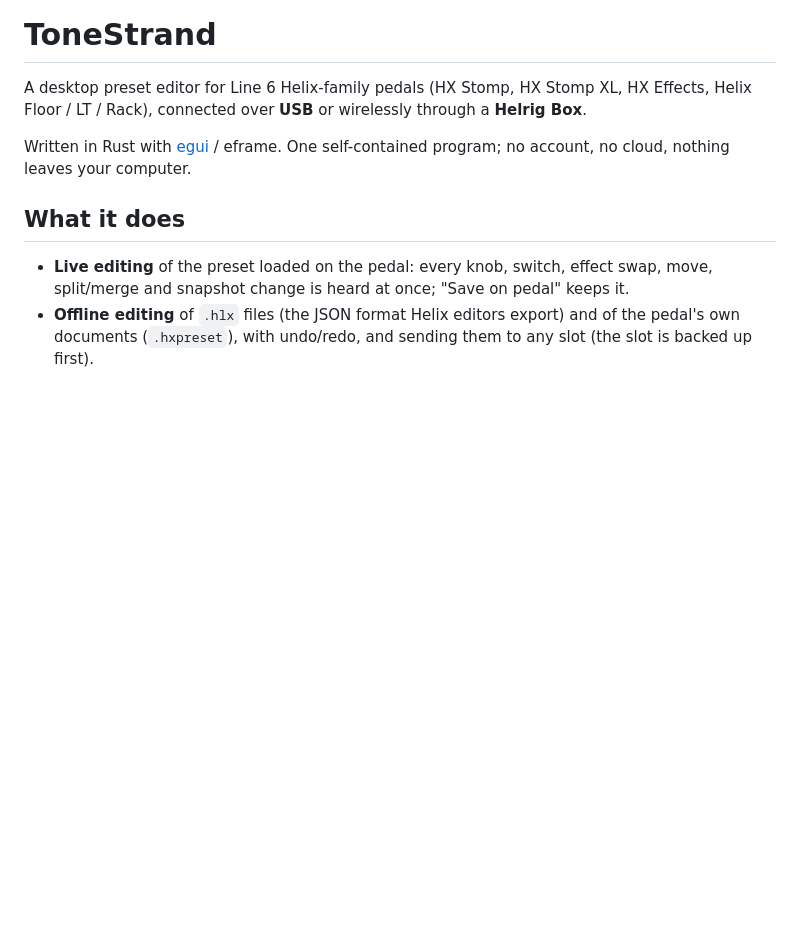
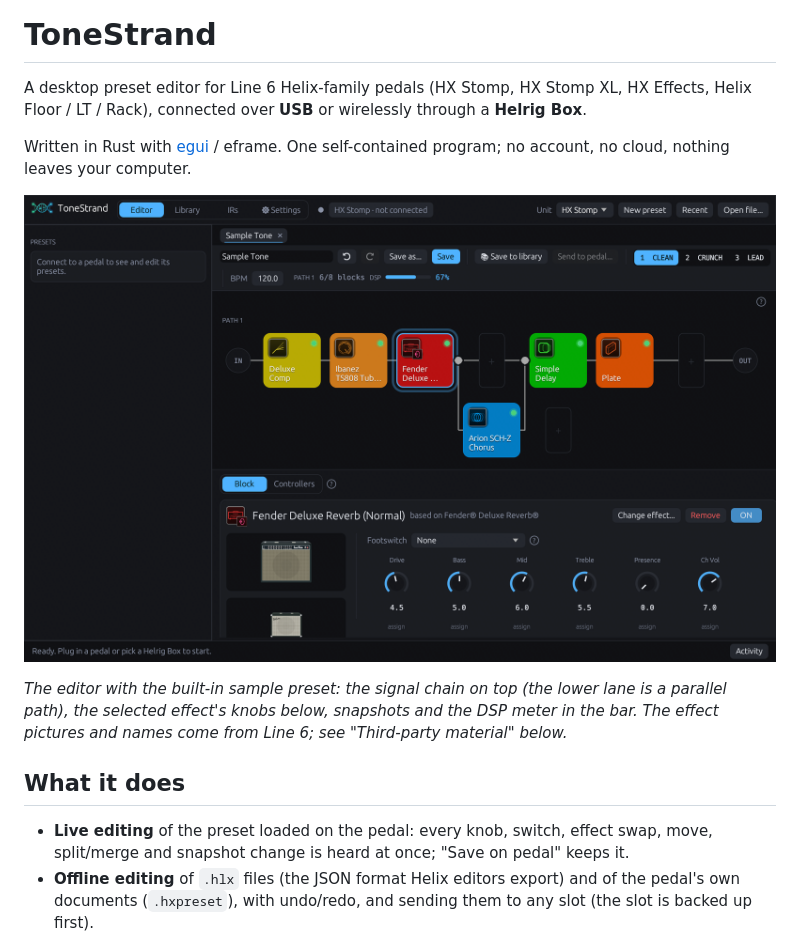
Before and after one commit to radioactivetoy/ToneStrand, a Markdown page: README.md, the part around the change. Drawn GitHub-style; pictures changed too: docs/images/editor.png (added); blank space fills up the shorter version.

Commit message:
README: screenshot of the editor
Co-Authored-By: Claude Sonnet 5.5 <noreply@anthropic.com>

```diff
--- a/README.md
+++ b/README.md
@@ -5,6 +5,12 @@ Helix Floor / LT / Rack), connected over **USB** or wirelessly through a **Helri
 
 Written in Rust with [egui](https://github.com/emilk/egui) / eframe. One self-contained
 program; no account, no cloud, nothing leaves your computer.
+
+![The ToneStrand editor with the sample preset: signal chain on top, the selected amp's knobs below](docs/images/editor.png)
+
+*The editor with the built-in sample preset: the signal chain on top (the lower lane is a
+parallel path), the selected effect's knobs below, snapshots and the DSP meter in the bar.
+The effect pictures and names come from Line 6; see "Third-party material" below.*
 
 ## What it does
 
```
